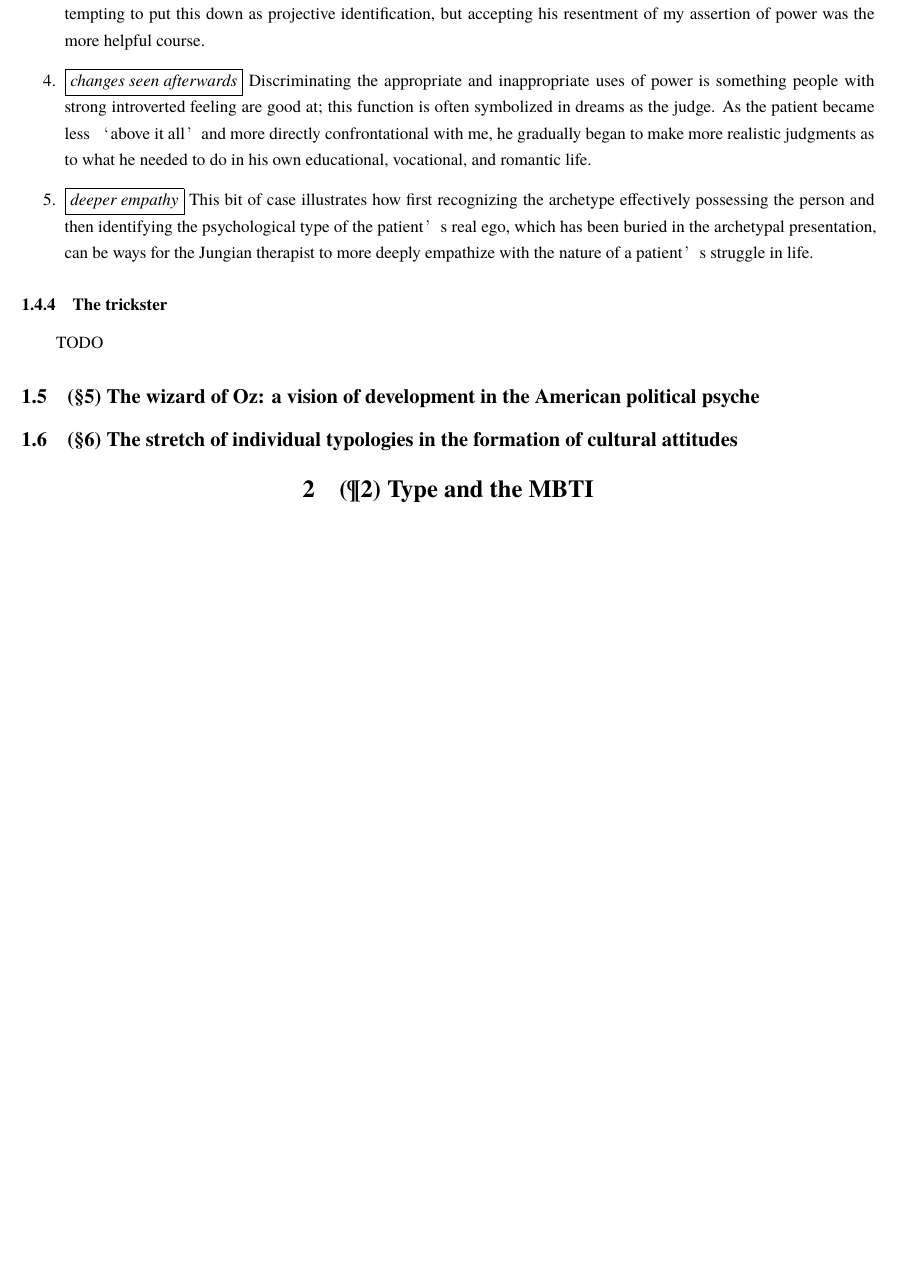
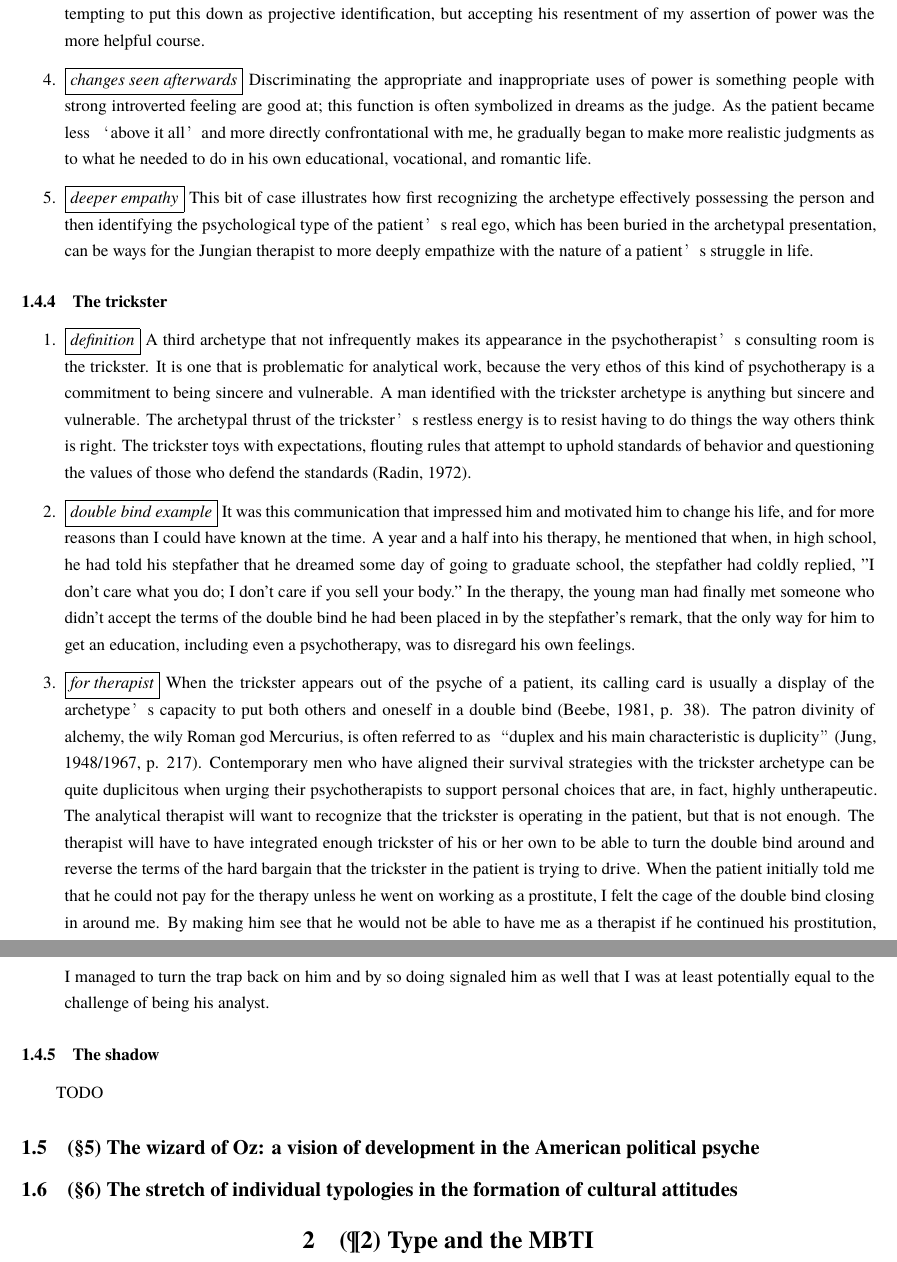
Before and after one commit to cdluminate/MyNotes, a LaTeX document (jungian.tex, which reads src/beebe.tex): part of page 37 of 54 before the commit and two parts of pages 37 and 38 of 54 after it, the two joined at a grey line, cut so that both start at the same text, the shorter picture padded with empty space. Compiled offline with XeLaTeX; a missing font is replaced by an installed copy or a similar font.

Commit message:
beebe: the trickster

```diff
--- a/src/beebe.tex
+++ b/src/beebe.tex
@@ -1112,6 +1112,51 @@ more deeply empathize with the nature of a patient’s struggle in life.
 
 \subsubsection{The trickster}
 
+\begin{enumerate}
+
+\item \fbox{\it definition} A third archetype that not infrequently makes its
+appearance in the psychotherapist’s consulting room is the trickster. It is one
+that is problematic for analytical work, because the very ethos of this kind of
+psychotherapy is a commitment to being sincere and vulnerable. A man identified
+with the trickster archetype is anything but sincere and vulnerable. The
+archetypal thrust of the trickster’s restless energy is to resist having to do
+things the way others think is right. The trickster toys with expectations,
+flouting rules that attempt to uphold standards of behavior and questioning the
+values of those who defend the standards (Radin, 1972).
+
+\item \fbox{\it double bind example} It was this communication that impressed
+him and motivated him to change his life, and for more reasons than I could
+have known at the time. A year and a half into his therapy, he mentioned that
+when, in high school, he had told his stepfather that he dreamed some day of
+going to graduate school, the stepfather had coldly replied, "I don't care what
+you do; I don't care if you sell your body." In the therapy, the young man had
+finally met someone who didn't accept the terms of the double bind he had been
+placed in by the stepfather's remark, that the only way for him to get an
+education, including even a psychotherapy, was to disregard his own feelings.
+
+\item \fbox{\it for therapist} When the trickster appears out of the psyche of
+a patient, its calling card is usually a display of the archetype’s capacity to
+put both others and oneself in a double bind (Beebe, 1981, p. 38). The patron
+divinity of alchemy, the wily Roman god Mercurius, is often referred to as
+“duplex and his main characteristic is duplicity” (Jung, 1948/1967, p. 217).
+Contemporary men who have aligned their survival strategies with the trickster
+archetype can be quite duplicitous when urging their psychotherapists to
+support personal choices that are, in fact, highly untherapeutic. The
+analytical therapist will want to recognize that the trickster is operating in
+the patient, but that is not enough. The therapist will have to have integrated
+enough trickster of his or her own to be able to turn the double bind around
+and reverse the terms of the hard bargain that the trickster in the patient is
+trying to drive. When the patient initially told me that he could not pay for
+the therapy unless he went on working as a prostitute, I felt the cage of the
+double bind closing in around me. By making him see that he would not be able
+to have me as a therapist if he continued his prostitution, I managed to turn
+the trap back on him and by so doing signaled him as well that I was at least
+potentially equal to the challenge of being his analyst.
+
+\end{enumerate}
+
+\subsubsection{The shadow}
+
 TODO
 
 \subsection{(\S5) The wizard of Oz: a vision of development in the American political psyche}
```
